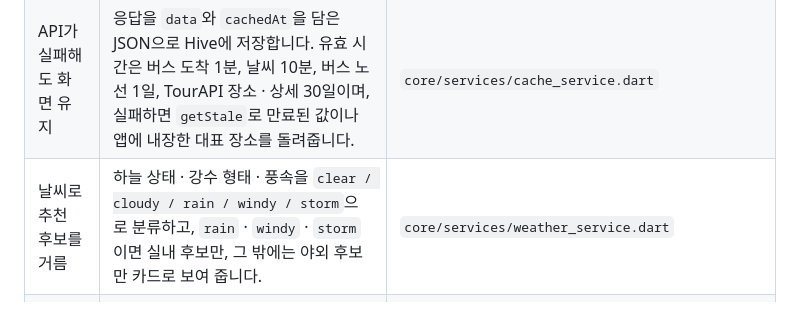
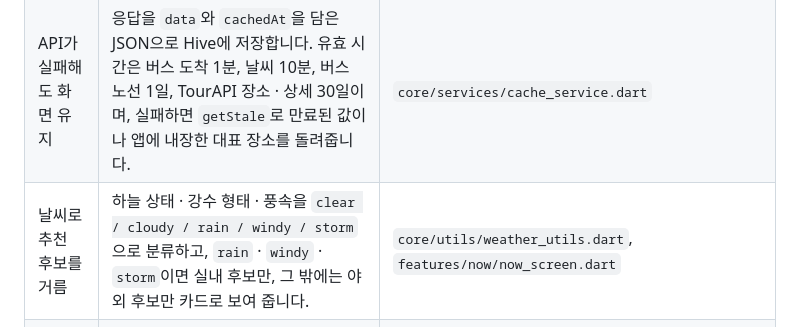
Before and after one commit to cres17/jejuflow, a Markdown page: README.md, the part around the change. Rendered like a GitHub page.

Commit message:
docs: 날씨 판정 위치 수정

```diff
--- a/README.md
+++ b/README.md
@@ -157,7 +157,7 @@ flowchart LR
 |------|------|------|
 | 서버 없이 클라이언트가 공공 API를 직접 호출 | 화면은 Provider만 `watch`하고 통신과 캐시는 Service 계층이 맡습니다. 모바일은 HTTPS로 직접 요청하고, Web은 CORS 때문에 `JEJUFLOW_API_PROXY`로 지정한 프록시를 거칩니다. | `lib/providers/app_providers.dart`, `core/services/` |
 | API가 실패해도 화면 유지 | 응답을 `data`와 `cachedAt`을 담은 JSON으로 Hive에 저장합니다. 유효 시간은 버스 도착 1분, 날씨 10분, 버스 노선 1일, TourAPI 장소 · 상세 30일이며, 실패하면 `getStale`로 만료된 값이나 앱에 내장한 대표 장소를 돌려줍니다. | `core/services/cache_service.dart` |
-| 날씨로 추천 후보를 거름 | 하늘 상태 · 강수 형태 · 풍속을 `clear / cloudy / rain / windy / storm`으로 분류하고, `rain` · `windy` · `storm`이면 실내 후보만, 그 밖에는 야외 후보만 카드로 보여 줍니다. | `core/services/weather_service.dart` |
+| 날씨로 추천 후보를 거름 | 하늘 상태 · 강수 형태 · 풍속을 `clear / cloudy / rain / windy / storm`으로 분류하고, `rain` · `windy` · `storm`이면 실내 후보만, 그 밖에는 야외 후보만 카드로 보여 줍니다. | `core/utils/weather_utils.dart`, `features/now/now_screen.dart` |
 | 권한이 없어도 동작하는 위치 처리 | 현재 위치의 위도가 33.38보다 낮으면 서귀포시, 아니면 제주시 권역으로 정합니다. 권한이 없거나 10초 안에 위치를 받지 못하면 제주시를 기본값으로 쓰며 이동 경로는 기록하지 않습니다. | `lib/core/utils/location_utils.dart` |
 | 일정 시간은 규칙으로 추정 | 장소 간 Haversine 거리를 평균 24km/h로 이동하는 시간에 8분 여유(최소 12분)를 더하고, 장소 태그에 따라 55~110분을 체류 시간으로 잡아 하루 타임라인을 만듭니다. | `lib/core/utils/route_utils.dart` |
 | 알림은 일정 변경에 맞춰 다시 예약 | 알림을 켜면 권한을 요청하고, 미래 일정마다 30분 전 알림을 `Asia/Seoul` 기준으로 예약합니다. 일정을 지우거나 시간을 바꾸면 기존 알림을 취소하고 다시 예약합니다. | `core/services/local_notification_service.dart` |
```
